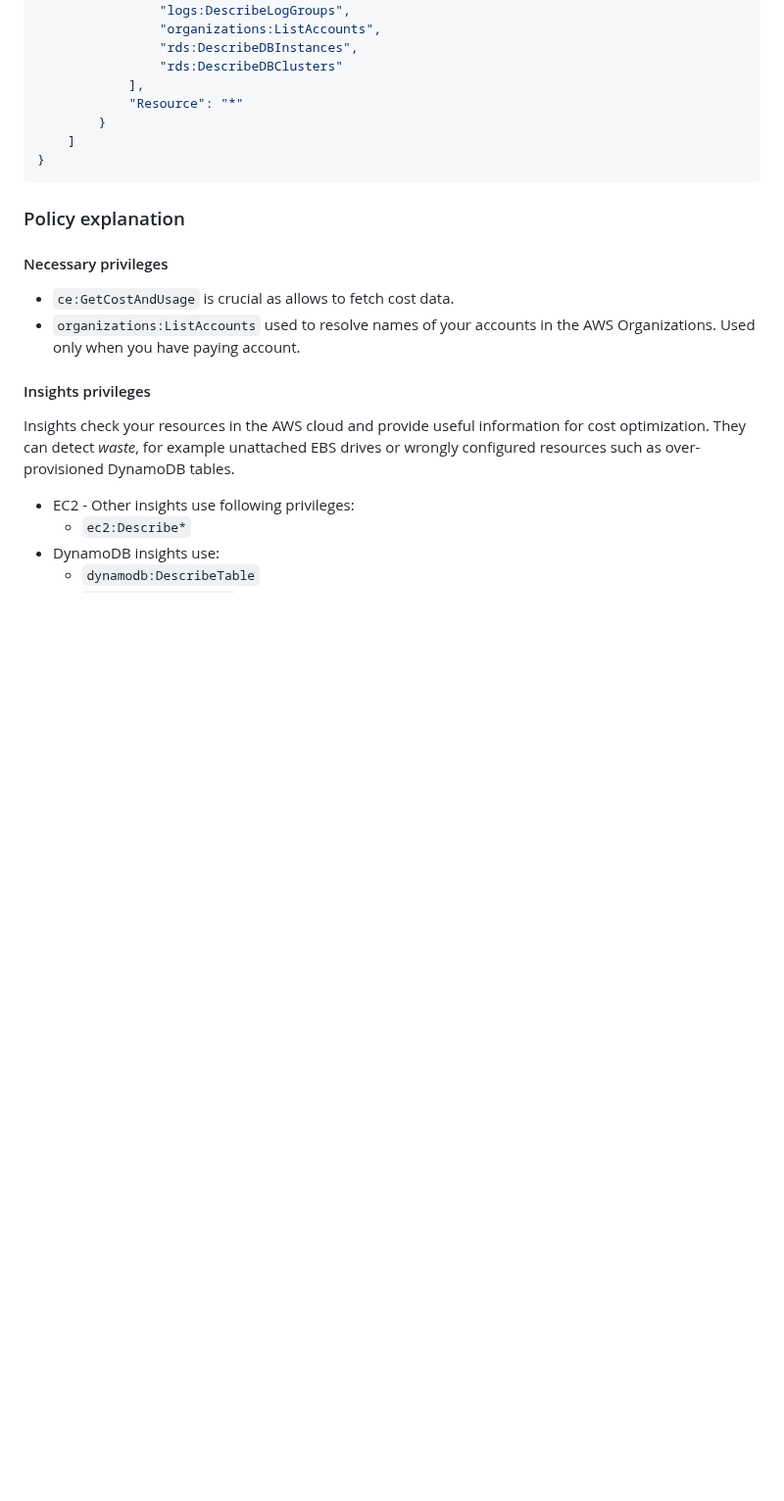
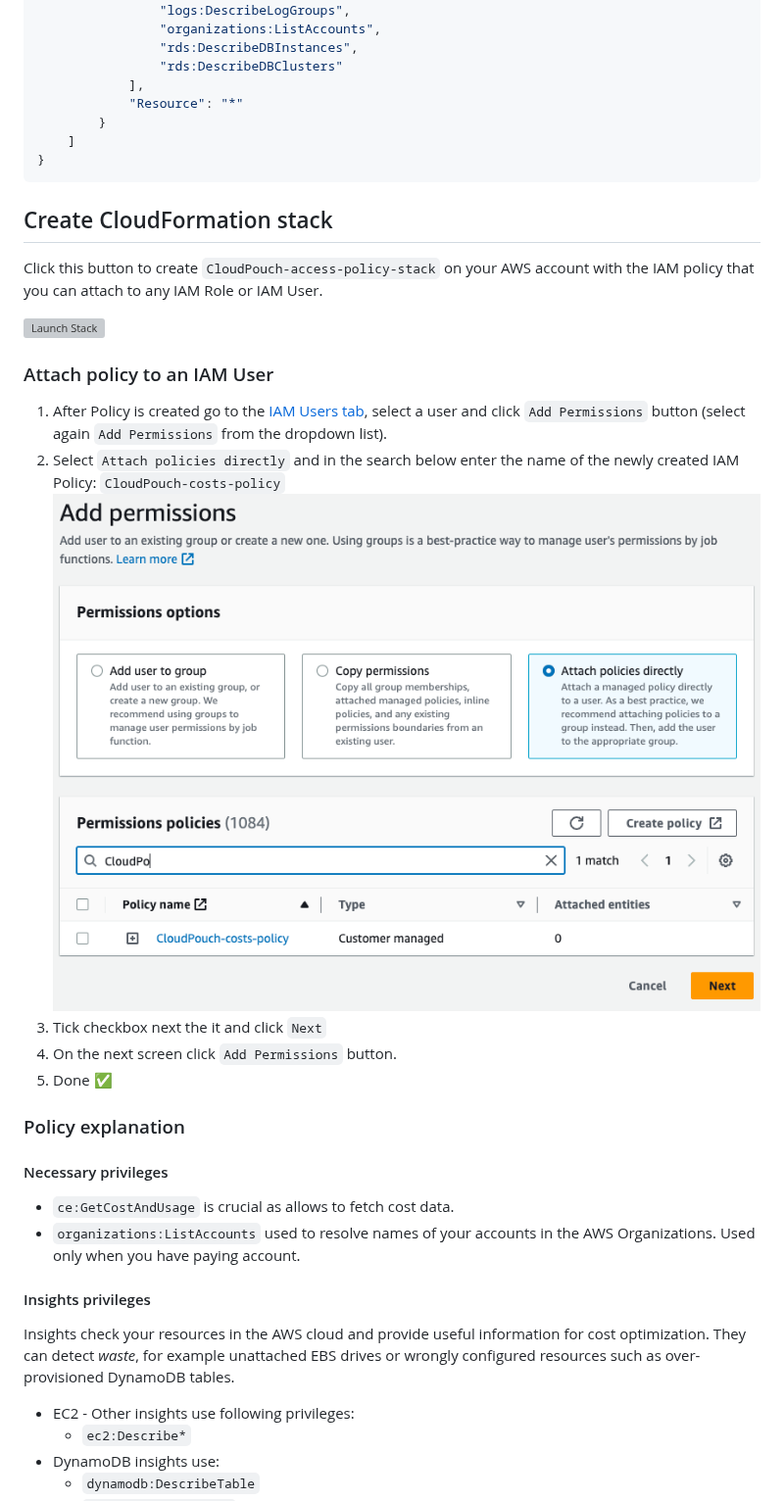
Before and after one commit to CloudPouch/CloudPouch.dev, a Markdown page: README.md, the part around the change. Shown at 98% size. Drawn GitHub-style; pictures changed too: images/add_permissions.png (added); blank space fills up the shorter version; grey boxes are pictures that could not be loaded.

Commit message:
feat: Create IAM role via CloudFormation button

````diff
--- a/README.md
+++ b/README.md
@@ -27,6 +27,17 @@ If you want to use a dedicated IAM user with minimal privileges please use the f
     ]
 }
 ```
+## Create CloudFormation stack
+Click this button to create `CloudPouch-access-policy-stack` on your AWS account with the IAM policy that you can attach to any IAM Role or IAM User.
+
+[![Launch Stack](https://s3.amazonaws.com/cloudformation-examples/cloudformation-launch-stack.png)](https://console.aws.amazon.com/cloudformation/home#/stacks/new?stackName=CloudPouch-access-policy-stack&templateURL=https://cloudpouch-public.s3.amazonaws.com/cloudformation-policy.yml)
+
+### Attach policy to an IAM User
+1. After Policy is created go to the [IAM Users tab](https://us-east-1.console.aws.amazon.com/iamv2/home?region=us-east-1#/users), select a user and click `Add Permissions` button (select again `Add Permissions` from the dropdown list).
+1. Select `Attach policies directly` and in the search below enter the name of the newly created IAM Policy: `CloudPouch-costs-policy` ![Attach policies directly](images/add_permissions.png)
+1. Tick checkbox next the it and click `Next`
+1. On the next screen click `Add Permissions` button.
+1. Done ✅
 ### Policy explanation
 #### Necessary privileges
 * `ce:GetCostAndUsage` is crucial as allows to fetch cost data.
````
Also changed, not shown: 2 other files.
